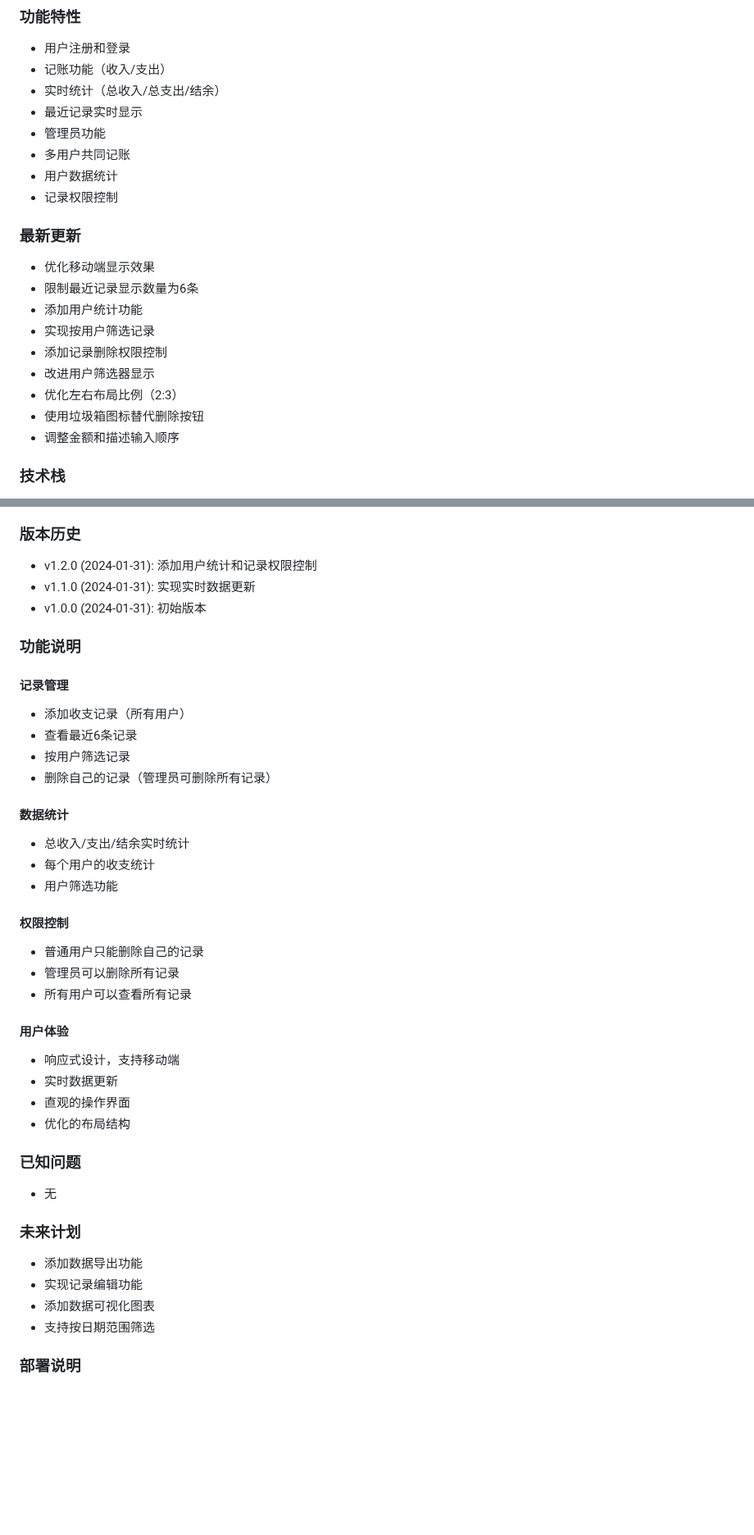
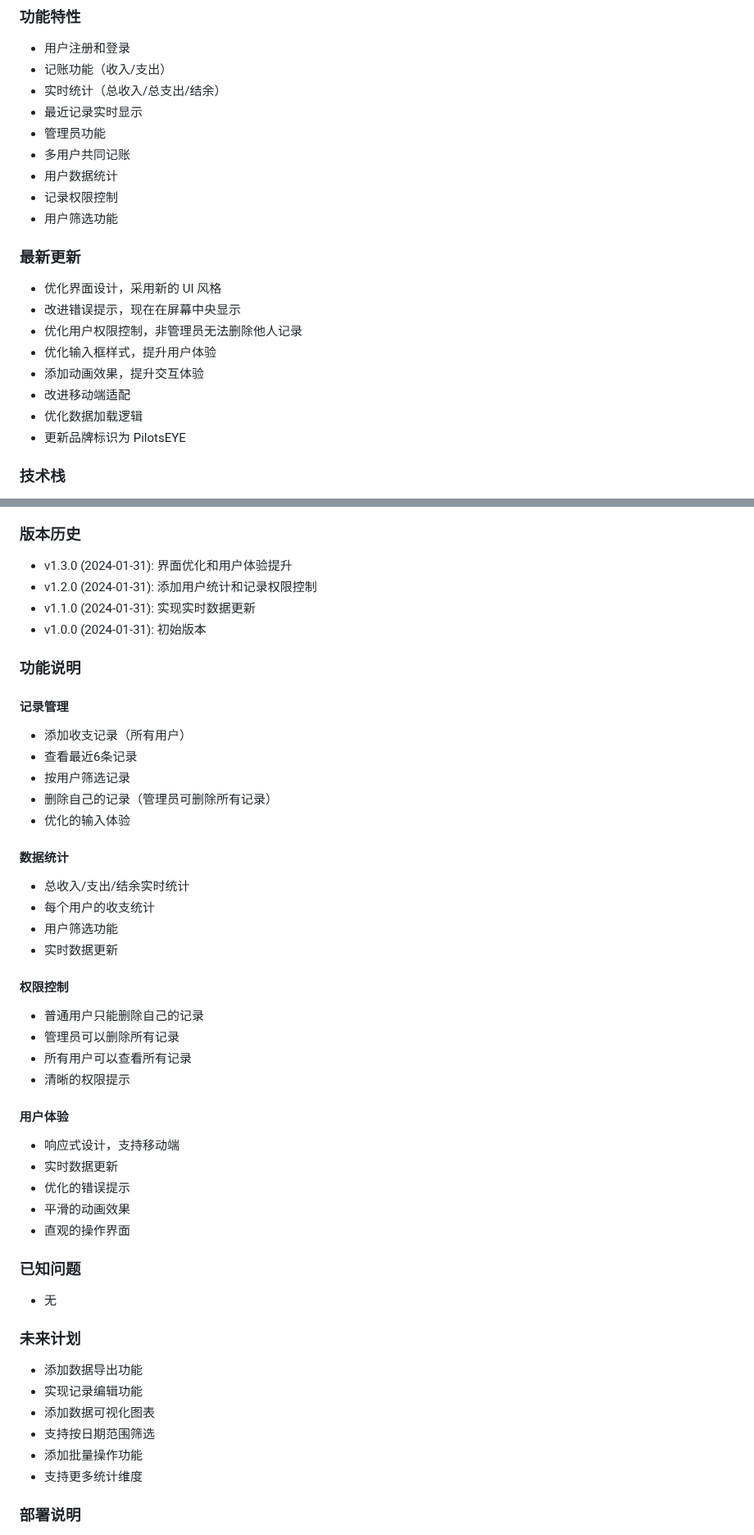
Before and after one commit to YFFKJB/accounting-system-new, a Markdown page: README.md, 2 parts joined by grey strips. Shown at 82% size. Rendered like a GitHub page; blank space fills up the shorter version.

Commit message:
常规更新

```diff
--- a/README.md
+++ b/README.md
@@ -11,17 +11,17 @@
 - 多用户共同记账
 - 用户数据统计
 - 记录权限控制
+- 用户筛选功能
 
 ### 最新更新
-- 优化移动端显示效果
-- 限制最近记录显示数量为6条
-- 添加用户统计功能
-- 实现按用户筛选记录
-- 添加记录删除权限控制
-- 改进用户筛选器显示
-- 优化左右布局比例（2:3）
-- 使用垃圾箱图标替代删除按钮
-- 调整金额和描述输入顺序
+- 优化界面设计，采用新的 UI 风格
+- 改进错误提示，现在在屏幕中央显示
+- 优化用户权限控制，非管理员无法删除他人记录
+- 优化输入框样式，提升用户体验
+- 添加动画效果，提升交互体验
+- 改进移动端适配
+- 优化数据加载逻辑
+- 更新品牌标识为 PilotsEYE
 
 ### 技术栈
 - 前端：原生 JavaScript + TailwindCSS + Remix Icons
@@ -50,6 +50,7 @@
   - c: Date (创建时间)
 
 ### 版本历史
+- v1.3.0 (2024-01-31): 界面优化和用户体验提升
 - v1.2.0 (2024-01-31): 添加用户统计和记录权限控制
 - v1.1.0 (2024-01-31): 实现实时数据更新
 - v1.0.0 (2024-01-31): 初始版本
@@ -61,22 +62,26 @@
 - 查看最近6条记录
 - 按用户筛选记录
 - 删除自己的记录（管理员可删除所有记录）
+- 优化的输入体验
 
 #### 数据统计
 - 总收入/支出/结余实时统计
 - 每个用户的收支统计
 - 用户筛选功能
+- 实时数据更新
 
 #### 权限控制
 - 普通用户只能删除自己的记录
 - 管理员可以删除所有记录
 - 所有用户可以查看所有记录
+- 清晰的权限提示
 
 #### 用户体验
 - 响应式设计，支持移动端
 - 实时数据更新
+- 优化的错误提示
+- 平滑的动画效果
 - 直观的操作界面
-- 优化的布局结构
 
 ### 已知问题
 - 无
@@ -86,6 +91,8 @@
 - 实现记录编辑功能
 - 添加数据可视化图表
 - 支持按日期范围筛选
+- 添加批量操作功能
+- 支持更多统计维度
 
 ### 部署说明
 
```
Also changed, not shown: other parts of README.md (+2 -2 lines).
